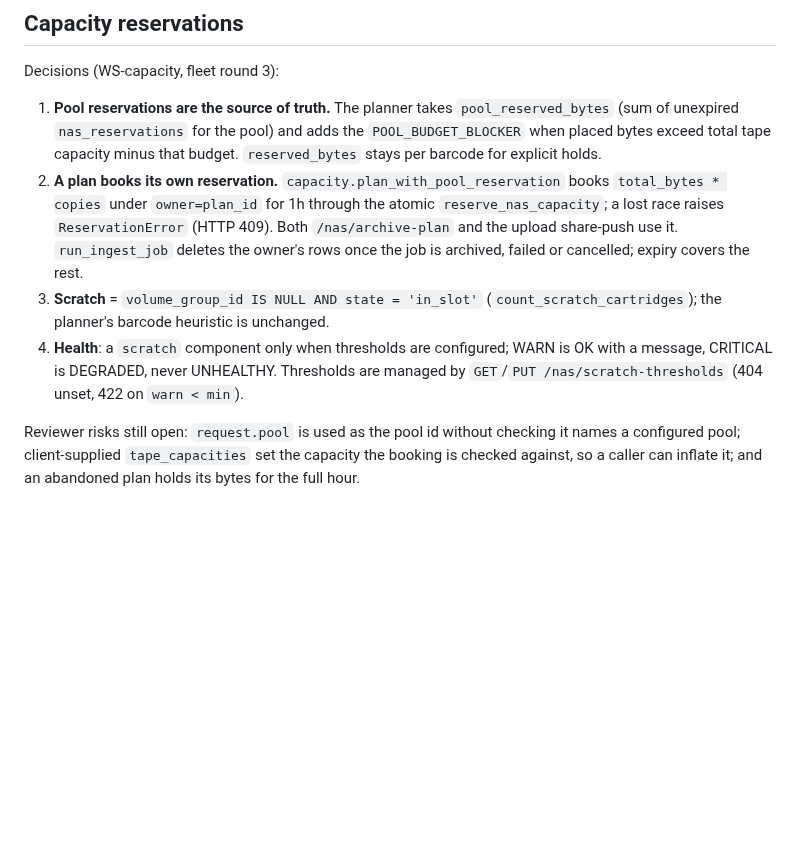
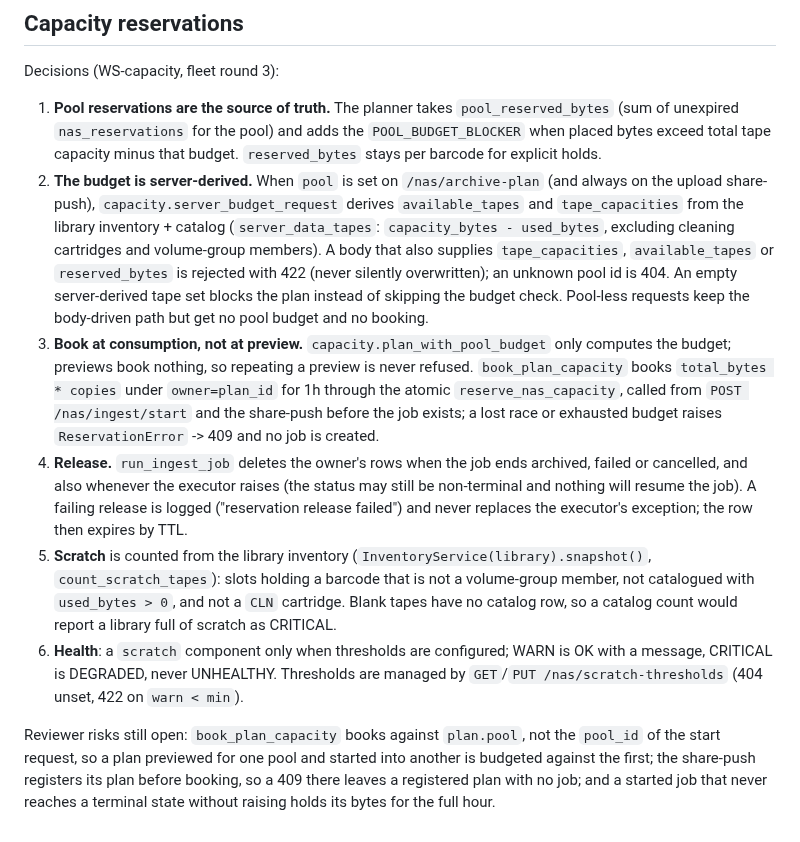
Before and after one commit to Amantux/OpenBlade, a Markdown page: docs/decisions/2026-10-09-persistent-drive-leases.md, the part around the change. GitHub-like rendering; blank space fills up the shorter version.

Commit message:
docs(nas): record server-derived budget, booking at start, inventory scratch
Capacity reservations decision: client capacity fields 422 / unknown pool
404 when pool is set, booking at ingest start (409, no job) not preview,
release on terminal state or executor exception, scratch counted from the
library inventory. Open risks: booking uses plan.pool not the start
request's pool; share-push 409 leaves a registered plan with no job.
tech-debt adjusted to match. Wiki API reference regenerated: unchanged.

Co-Authored-By: Claude Fable 5.1 <noreply@anthropic.com>
Claude-Session: https://claude.ai/code/session_016uyKrkqBY5KxLuSjotaVGD

```diff
--- a/docs/decisions/2026-10-09-persistent-drive-leases.md
+++ b/docs/decisions/2026-10-09-persistent-drive-leases.md
@@ -282,18 +282,37 @@ Decisions (WS-capacity, fleet round 3):
    `pool_reserved_bytes` (sum of unexpired `nas_reservations` for the pool) and adds
    the `POOL_BUDGET_BLOCKER` when placed bytes exceed total tape capacity minus that
    budget. `reserved_bytes` stays per barcode for explicit holds.
-2. **A plan books its own reservation.** `capacity.plan_with_pool_reservation` books
-   `total_bytes * copies` under `owner=plan_id` for 1h through the atomic
-   `reserve_nas_capacity`; a lost race raises `ReservationError` (HTTP 409). Both
-   `/nas/archive-plan` and the upload share-push use it. `run_ingest_job` deletes the
-   owner's rows once the job is archived, failed or cancelled; expiry covers the rest.
-3. **Scratch** = `volume_group_id IS NULL AND state = 'in_slot'`
-   (`count_scratch_cartridges`); the planner's barcode heuristic is unchanged.
-4. **Health**: a `scratch` component only when thresholds are configured; WARN is OK
+2. **The budget is server-derived.** When `pool` is set on `/nas/archive-plan` (and
+   always on the upload share-push), `capacity.server_budget_request` derives
+   `available_tapes` and `tape_capacities` from the library inventory + catalog
+   (`server_data_tapes`: `capacity_bytes - used_bytes`, excluding cleaning cartridges
+   and volume-group members). A body that also supplies `tape_capacities`,
+   `available_tapes` or `reserved_bytes` is rejected with 422 (never silently
+   overwritten); an unknown pool id is 404. An empty server-derived tape set blocks
+   the plan instead of skipping the budget check. Pool-less requests keep the
+   body-driven path but get no pool budget and no booking.
+3. **Book at consumption, not at preview.** `capacity.plan_with_pool_budget` only
+   computes the budget; previews book nothing, so repeating a preview is never
+   refused. `book_plan_capacity` books `total_bytes * copies` under `owner=plan_id`
+   for 1h through the atomic `reserve_nas_capacity`, called from
+   `POST /nas/ingest/start` and the share-push before the job exists; a lost race or
+   exhausted budget raises `ReservationError` -> 409 and no job is created.
+4. **Release.** `run_ingest_job` deletes the owner's rows when the job ends archived,
+   failed or cancelled, and also whenever the executor raises (the status may still
+   be non-terminal and nothing will resume the job). A failing release is logged
+   ("reservation release failed") and never replaces the executor's exception; the
+   row then expires by TTL.
+5. **Scratch** is counted from the library inventory
+   (`InventoryService(library).snapshot()`, `count_scratch_tapes`): slots holding a
+   barcode that is not a volume-group member, not catalogued with `used_bytes > 0`,
+   and not a `CLN` cartridge. Blank tapes have no catalog row, so a catalog count
+   would report a library full of scratch as CRITICAL.
+6. **Health**: a `scratch` component only when thresholds are configured; WARN is OK
    with a message, CRITICAL is DEGRADED, never UNHEALTHY. Thresholds are managed by
    `GET`/`PUT /nas/scratch-thresholds` (404 unset, 422 on `warn < min`).
 
-Reviewer risks still open: `request.pool` is used as the pool id without checking it
-names a configured pool; client-supplied `tape_capacities` set the capacity the
-booking is checked against, so a caller can inflate it; and an abandoned plan holds
-its bytes for the full hour.
+Reviewer risks still open: `book_plan_capacity` books against `plan.pool`, not the
+`pool_id` of the start request, so a plan previewed for one pool and started into
+another is budgeted against the first; the share-push registers its plan before
+booking, so a 409 there leaves a registered plan with no job; and a started job that
+never reaches a terminal state without raising holds its bytes for the full hour.
```
Also changed, not shown: docs/tech-debt.md (+8 -4 lines).
